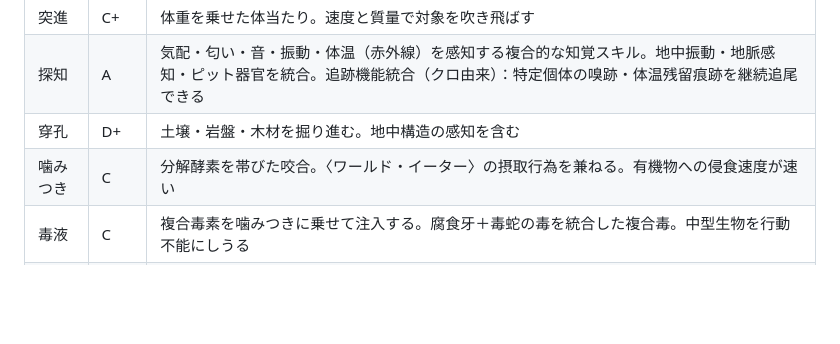
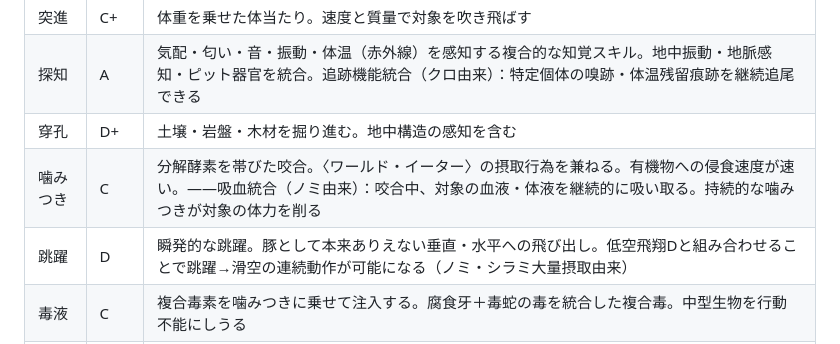
Before and after one commit to Galpeace/TRPG_arcadia, a Markdown page: ud/2026-06-07/sheet.md, the part around the change. Rendered like a GitHub page; blank space fills up the shorter version.

Commit message:
ノミ・シラミ捕食スキル反映（吸血統合・跳躍D新規）
- 噛みつきCに吸血統合（持続咬合で対象の体液を吸い取る）
- 跳躍Dを新規追加（低空飛翔Dとの連続動作が可能）

https://claude.ai/code/session_01BFw1TcNZ4LgF51o378oTJm

```diff
--- a/ud/2026-06-07/sheet.md
+++ b/ud/2026-06-07/sheet.md
@@ -27,7 +27,8 @@
 | 突進 | C+ | 体重を乗せた体当たり。速度と質量で対象を吹き飛ばす |
 | 探知 | A | 気配・匂い・音・振動・体温（赤外線）を感知する複合的な知覚スキル。地中振動・地脈感知・ピット器官を統合。追跡機能統合（クロ由来）：特定個体の嗅跡・体温残留痕跡を継続追尾できる |
 | 穿孔 | D+ | 土壌・岩盤・木材を掘り進む。地中構造の感知を含む |
-| 噛みつき | C | 分解酵素を帯びた咬合。〈ワールド・イーター〉の摂取行為を兼ねる。有機物への侵食速度が速い |
+| 噛みつき | C | 分解酵素を帯びた咬合。〈ワールド・イーター〉の摂取行為を兼ねる。有機物への侵食速度が速い。——吸血統合（ノミ由来）：咬合中、対象の血液・体液を継続的に吸い取る。持続的な噛みつきが対象の体力を削る |
+| 跳躍 | D | 瞬発的な跳躍。豚として本来ありえない垂直・水平への飛び出し。低空飛翔Dと組み合わせることで跳躍→滑空の連続動作が可能になる（ノミ・シラミ大量摂取由来） |
 | 毒液 | C | 複合毒素を噛みつきに乗せて注入する。腐食牙＋毒蛇の毒を統合した複合毒。中型生物を行動不能にしうる |
 | 俊敏 | C | 犬の筋骨格制御に由来する瞬発的な身体制御。短距離での急速な方向転換・低重心加速が可能。豚としては異例の機動性 |
 | 魅了 | C | 女王蜂フェロモンと哺乳類結合化学の統合。数メートルの空気中拡散で哺乳類の注意を引き、攻撃性を抑制し、行動を方向付ける。分泌停止後も数十秒効果が継続。強い意志には抵抗される |
```
